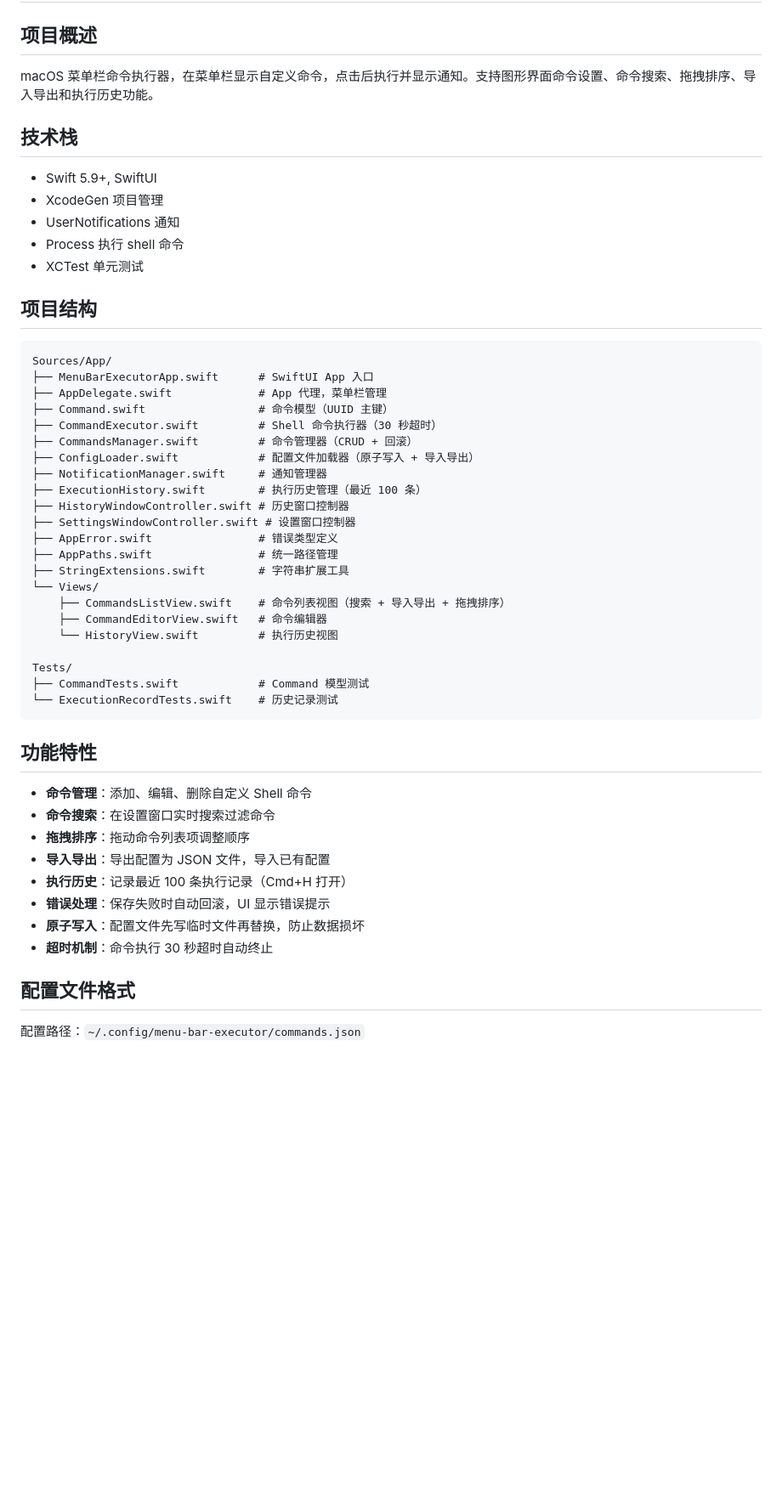
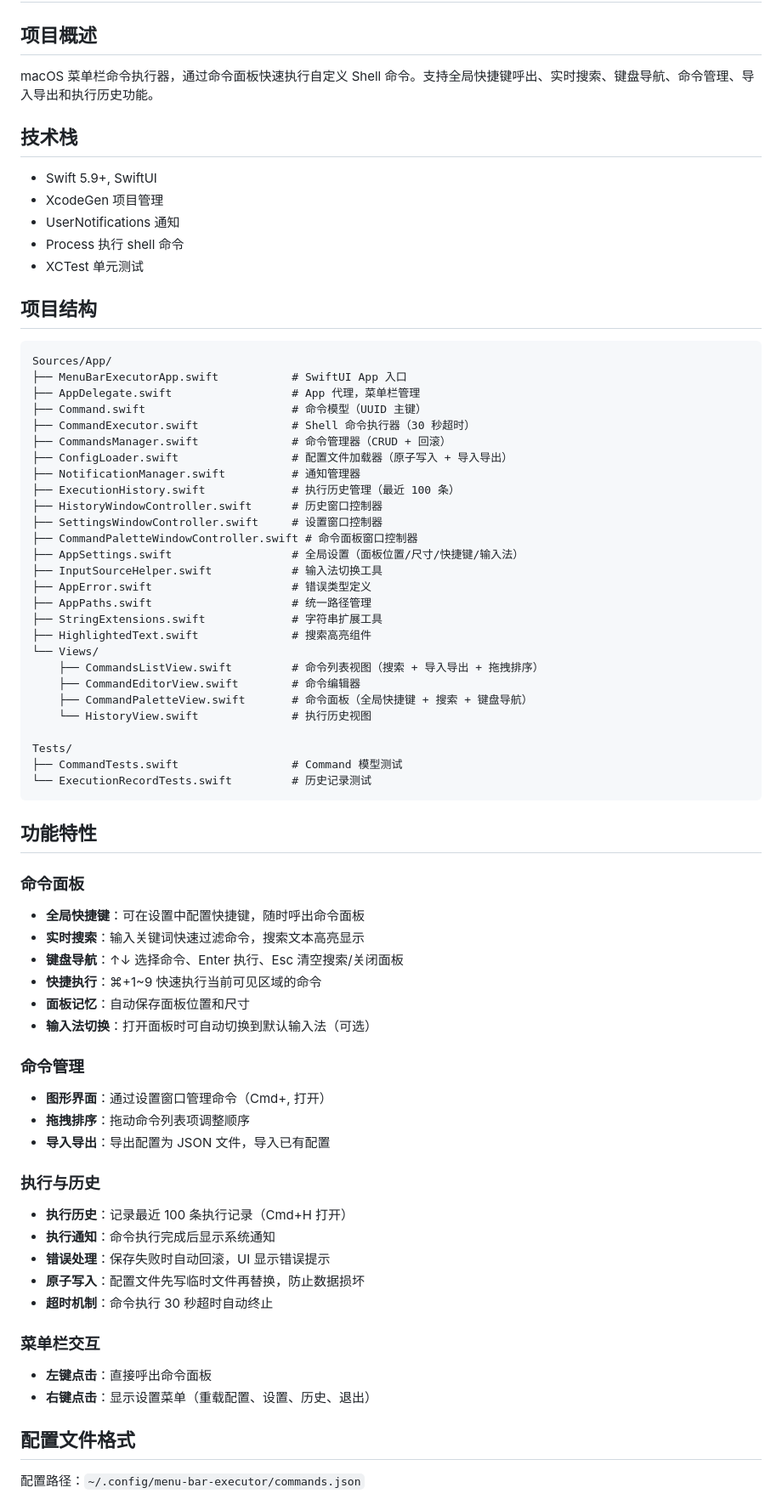
Before and after one commit to 11ze/menu-bar-executor, a Markdown page: CLAUDE.md, the part around one of its changes. Shown at 85% size. Drawn GitHub-style; blank space fills up the shorter version.

````diff
--- a/CLAUDE.md
+++ b/CLAUDE.md
@@ -2,7 +2,7 @@
 
 ## 项目概述
 
-macOS 菜单栏命令执行器，在菜单栏显示自定义命令，点击后执行并显示通知。支持图形界面命令设置、命令搜索、拖拽排序、导入导出和执行历史功能。
+macOS 菜单栏命令执行器，通过命令面板快速执行自定义 Shell 命令。支持全局快捷键呼出、实时搜索、键盘导航、命令管理、导入导出和执行历史功能。
 
 ## 技术栈
 
@@ -16,39 +16,63 @@ macOS 菜单栏命令执行器，在菜单栏显示自定义命令，点击后
 
 ```
 Sources/App/
-├── MenuBarExecutorApp.swift      # SwiftUI App 入口
-├── AppDelegate.swift             # App 代理，菜单栏管理
-├── Command.swift                 # 命令模型（UUID 主键）
-├── CommandExecutor.swift         # Shell 命令执行器（30 秒超时）
-├── CommandsManager.swift         # 命令管理器（CRUD + 回滚）
-├── ConfigLoader.swift            # 配置文件加载器（原子写入 + 导入导出）
-├── NotificationManager.swift     # 通知管理器
-├── ExecutionHistory.swift        # 执行历史管理（最近 100 条）
-├── HistoryWindowController.swift # 历史窗口控制器
-├── SettingsWindowController.swift # 设置窗口控制器
-├── AppError.swift                # 错误类型定义
-├── AppPaths.swift                # 统一路径管理
-├── StringExtensions.swift        # 字符串扩展工具
+├── MenuBarExecutorApp.swift           # SwiftUI App 入口
+├── AppDelegate.swift                  # App 代理，菜单栏管理
+├── Command.swift                      # 命令模型（UUID 主键）
+├── CommandExecutor.swift              # Shell 命令执行器（30 秒超时）
+├── CommandsManager.swift              # 命令管理器（CRUD + 回滚）
+├── ConfigLoader.swift                 # 配置文件加载器（原子写入 + 导入导出）
+├── NotificationManager.swift          # 通知管理器
+├── ExecutionHistory.swift             # 执行历史管理（最近 100 条）
+├── HistoryWindowController.swift      # 历史窗口控制器
+├── SettingsWindowController.swift     # 设置窗口控制器
+├── CommandPaletteWindowController.swift # 命令面板窗口控制器
+├── AppSettings.swift                  # 全局设置（面板位置/尺寸/快捷键/输入法）
+├── InputSourceHelper.swift            # 输入法切换工具
+├── AppError.swift                     # 错误类型定义
+├── AppPaths.swift                     # 统一路径管理
+├── StringExtensions.swift             # 字符串扩展工具
+├── HighlightedText.swift              # 搜索高亮组件
 └── Views/
-    ├── CommandsListView.swift    # 命令列表视图（搜索 + 导入导出 + 拖拽排序）
-    ├── CommandEditorView.swift   # 命令编辑器
-    └── HistoryView.swift         # 执行历史视图
+    ├── CommandsListView.swift         # 命令列表视图（搜索 + 导入导出 + 拖拽排序）
+    ├── CommandEditorView.swift        # 命令编辑器
+    ├── CommandPaletteView.swift       # 命令面板（全局快捷键 + 搜索 + 键盘导航）
+    └── HistoryView.swift              # 执行历史视图
 
 Tests/
-├── CommandTests.swift            # Command 模型测试
-└── ExecutionRecordTests.swift    # 历史记录测试
+├── CommandTests.swift                 # Command 模型测试
+└── ExecutionRecordTests.swift         # 历史记录测试
 ```
 
 ## 功能特性
 
-- **命令管理**：添加、编辑、删除自定义 Shell 命令
-- **命令搜索**：在设置窗口实时搜索过滤命令
+### 命令面板
+
+- **全局快捷键**：可在设置中配置快捷键，随时呼出命令面板
+- **实时搜索**：输入关键词快速过滤命令，搜索文本高亮显示
+- **键盘导航**：↑↓ 选择命令、Enter 执行、Esc 清空搜索/关闭面板
+- **快捷执行**：⌘+1~9 快速执行当前可见区域的命令
+- **面板记忆**：自动保存面板位置和尺寸
+- **输入法切换**：打开面板时可自动切换到默认输入法（可选）
+
+### 命令管理
+
+- **图形界面**：通过设置窗口管理命令（Cmd+, 打开）
 - **拖拽排序**：拖动命令列表项调整顺序
 - **导入导出**：导出配置为 JSON 文件，导入已有配置
+
+### 执行与历史
+
 - **执行历史**：记录最近 100 条执行记录（Cmd+H 打开）
+- **执行通知**：命令执行完成后显示系统通知
 - **错误处理**：保存失败时自动回滚，UI 显示错误提示
 - **原子写入**：配置文件先写临时文件再替换，防止数据损坏
 - **超时机制**：命令执行 30 秒超时自动终止
+
+### 菜单栏交互
+
+- **左键点击**：直接呼出命令面板
+- **右键点击**：显示设置菜单（重载配置、设置、历史、退出）
 
 ## 配置文件格式
 
````
Also changed, not shown: other parts of CLAUDE.md (+4 -2 lines), README.md (+42 -24 lines).
